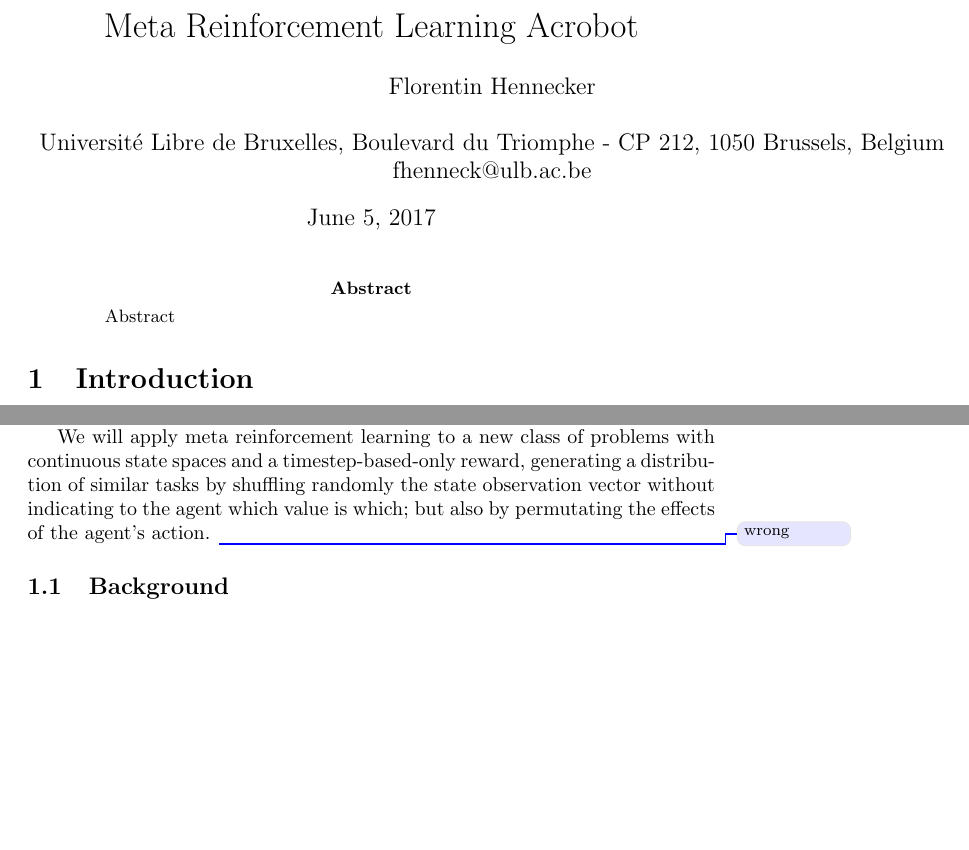
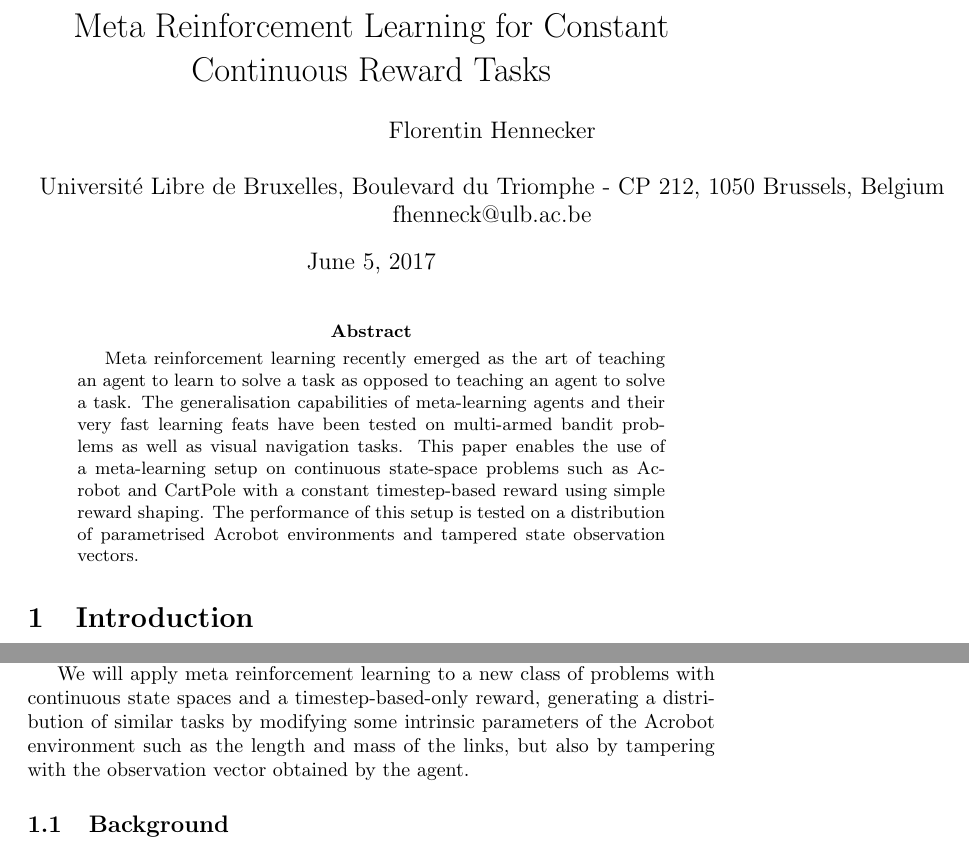
Before and after one commit to fhennecker/meta-rl-acrobot, a LaTeX paper (report/report.tex): two parts of pages 1 and 2 of 11 before the commit and two parts of pages 1 and 2 of 12 after it, joined at a grey line, cut so that both start at the same text, the shorter picture padded with empty space. Compiled offline with pdfLaTeX; a LaTeX package or settings file that is missing is left out.

Commit message:
[enh] probably final text

```diff
--- a/report/report.tex
+++ b/report/report.tex
@@ -6,7 +6,7 @@
 \usepackage{algorithm}
 \usepackage{subfig}
 
-\title{Meta Reinforcement Learning Acrobot}
+\title{Meta Reinforcement Learning for Constant Continuous Reward Tasks}
 \author{Florentin Hennecker \\
 \mbox{}\\
 Universit\'e Libre de Bruxelles, Boulevard du Triomphe - CP 212, 1050
@@ -22,7 +22,16 @@ fhenneck@ulb.ac.be}
 \maketitle
 
 \begin{abstract}
-	Abstract
+	Meta reinforcement learning recently emerged as the art of teaching
+	an agent to learn to solve a task as opposed to teaching an agent
+	to solve a task. The generalisation capabilities of meta-learning
+	agents and their very fast learning feats have been tested on
+	multi-armed bandit problems as well as visual navigation tasks. This
+	paper enables the use of a meta-learning setup on continuous state-space
+	problems such as Acrobot and CartPole with a constant timestep-based
+	reward using simple reward shaping. The performance of this setup
+	is tested on a distribution of parametrised Acrobot environments and
+	tampered state observation vectors.
 \end{abstract}
 
 \section{Introduction}
@@ -83,10 +92,9 @@ agent is able to perform one-shot learning.
 
 We will apply meta reinforcement learning to a new class of problems with
 continuous state spaces and a timestep-based-only reward, generating
-a distribution of similar tasks by shuffling randomly the state observation
-vector without indicating to the agent which value is which; but also
-by permutating the effects of the agent's action.
-\todo{wrong}
+a distribution of similar tasks by modifying some intrinsic parameters
+of the Acrobot environment such as the length and mass of the links, but also
+by tampering with the observation vector obtained by the agent.
 
 \subsection{Background}
 The meta-learning A2C agent presented in \cite{learningtorl} is a recurrent
```
Also changed, not shown: report/report.tex (8 more changed lines).
